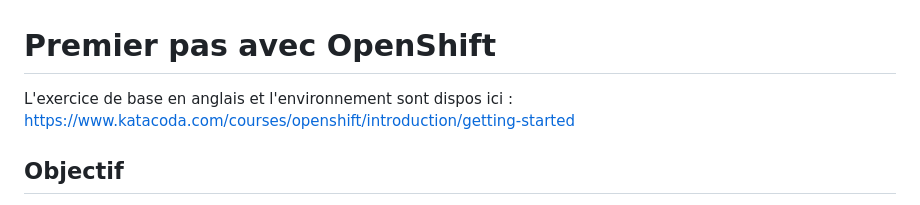
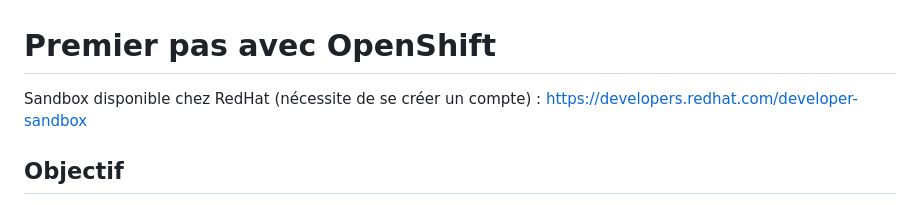
Before and after one commit to vanessakovalsky/openshift-training, a Markdown page: openshift-premiers-pas.md, the part around the change. Rendered like a GitHub page.

```diff
--- a/openshift-premiers-pas.md
+++ b/openshift-premiers-pas.md
@@ -1,6 +1,6 @@
 # Premier pas avec OpenShift
 
-L'exercice de base en anglais et l'environnement sont dispos ici : https://www.katacoda.com/courses/openshift/introduction/getting-started
+Sandbox disponible chez RedHat (nécessite de se créer un compte) : [https://developers.redhat.com/developer-sandbox](https://developers.redhat.com/developer-sandbox)
 
 ## Objectif
 Apprendre à utiliser OpenShift Container Platform pour construire et déplouer une application avec un backend de données et un frontend web
```
